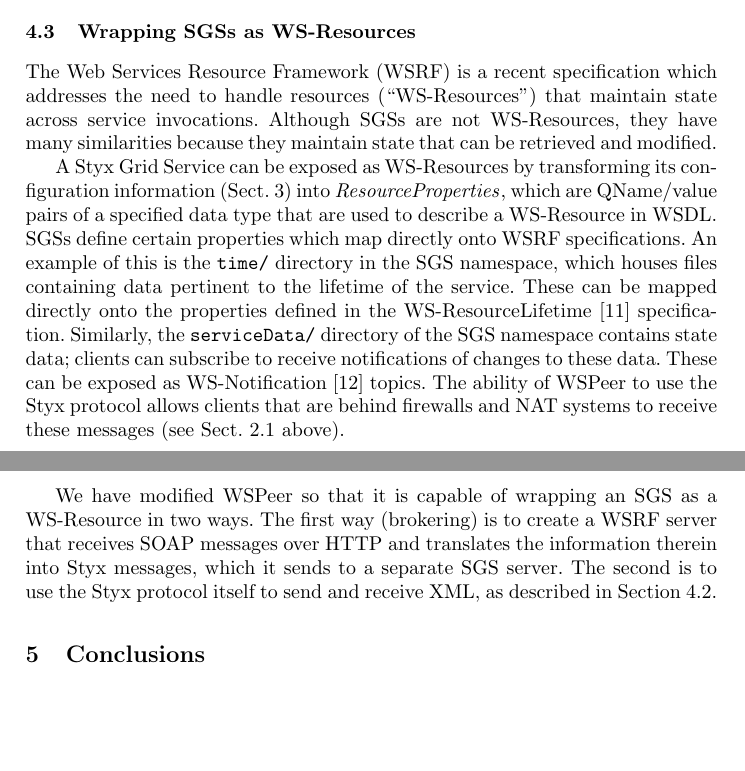
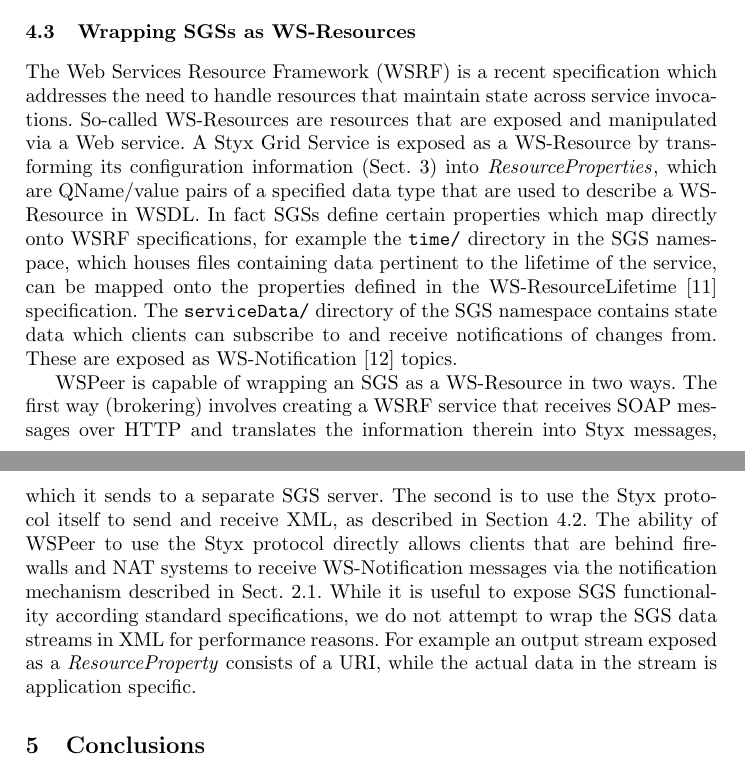
Before and after one commit to rektide/jstyx, a LaTeX paper (papers/papers/ICCS2006/ICCSPaper.tex): two parts of pages 7 and 8 of 9, joined at a grey line, cut so that both start at the same text, the shorter picture padded with empty space. Compiled offline with pdfLaTeX.

Commit message:
mentioned that streams are not encoded into XML
git-svn-id: svn://svn.code.sf.net/p/jstyx/code/trunk@575 aeb1b72f-4910-0410-8ae4-b0e1c25358ee

```diff
--- a/papers/papers/ICCS2006/ICCSPaper.tex
+++ b/papers/papers/ICCS2006/ICCSPaper.tex
@@ -214,16 +217,15 @@ The Triana workflow system ({\tt http://trianacode.org}) is a graphical workflow
 
 \begin{enumerate}
 	\item {\bf Brokering:} A separate Web Service is created that accepts SOAP messages and uses the information therein to communicate with an SGS server~\cite{blower:2005}.
-	\item {\bf ``SOAP over Styx'':} The Styx Grid Service itself is modified to accept SOAP messages that are written directly to it using the Styx protocol (the message is written to a special file in the SGS namespace).  The SGS describes itself using a WSDL document that is also readable via a special file.  This WSDL document defines service operations that encapsulate the messages and data to be written to the files in the SGS namespace.  So for example, to tell the SGS to read its input data from a certain URL, the client invokes the {\tt setStdin(String url)} operation that is defined in the WSDL.  We have built support for this into WSPeer~\cite{wspeer}, the Peer-to-Peer oriented Web Service framework that is used by Triana.
+	\item {\bf ``SOAP over Styx'':} The Styx Grid Service itself is modified to accept SOAP messages that are written directly to it using the Styx protocol (the message is written to a special file in the SGS namespace).  The SGS describes itself using a WSDL document that is also readable via a special file.  This WSDL document defines service operations that encapsulate the messages and data to be written to the files in the SGS namespace.  So for example, to tell the SGS to read its input data from a certain URL, the client invokes the {\tt setStdin(String url)} operation that is defined in the WSDL. We have built support for this into WSPeer~\cite{wspeer}, the Peer-to-Peer oriented Web Service framework that is used by Triana.
 \end{enumerate}
 
 \subsection{Wrapping SGSs as WS-Resources}\label{subsec:ws-resources}
 
-The Web Services Resource Framework (WSRF) is a recent specification which addresses the need to handle resources (``WS-Resources'') that maintain state across service invocations.  Although SGSs are not WS-Resources, they have many similarities because they maintain state that can be retrieved and modified.
+The Web Services Resource Framework (WSRF) is a recent specification which addresses the need to handle resources that maintain state across service invocations. So-called WS-Resources are resources that are exposed and manipulated via a Web service. A Styx Grid Service is exposed as a WS-Resource by transforming its configuration information (Sect.~\ref{sec:wrapping}) into {\em ResourceProperties\/}, which are QName/value pairs of a specified data type that are used to describe a WS-Resource in WSDL. In fact SGSs define certain properties which map directly onto WSRF specifications, for example the {\tt time/} directory in the SGS namespace, which houses files containing data pertinent to the lifetime of the service, can be mapped onto the properties defined in the WS-ResourceLifetime~\cite{wsrf-lifetime} specification.  The {\tt serviceData/} directory of the SGS namespace contains state data which clients can subscribe to and receive notifications of changes from. These are exposed as WS-Notification~\cite{wsrf-notification} topics.
 
-A Styx Grid Service can be exposed as WS-Resources by transforming its configuration information (Sect.~\ref{sec:wrapping}) into {\em ResourceProperties\/}, which are QName/value pairs of a specified data type that are used to describe a WS-Resource in WSDL.  SGSs define certain properties which map directly onto WSRF specifications.  An example of this is the {\tt time/} directory in the SGS namespace, which houses files containing data pertinent to the lifetime of the service.  These can be mapped directly onto the properties defined in the WS-ResourceLifetime~\cite{wsrf-lifetime} specification.  Similarly, the {\tt serviceData/} directory of the SGS namespace contains state data; clients can subscribe to receive notifications of changes to these data.  These can be exposed as WS-Notification~\cite{wsrf-notification} topics.  The ability of WSPeer to use the Styx protocol allows clients that are behind firewalls and NAT systems to receive these messages (see Sect.~\ref{sec:styx-firewalls} above).
+WSPeer is capable of wrapping an SGS as a WS-Resource in two ways.  The first way (brokering) involves creating a WSRF service that receives SOAP messages over HTTP and translates the information therein into Styx messages, which it sends to a separate SGS server. The second is to use the Styx protocol itself to send and receive XML, as described in Section~\ref{subsec:graphical-workflow}. The ability of WSPeer to use the Styx protocol directly allows clients that are behind firewalls and NAT systems to receive WS-Notification messages via the notification mechanism described in Sect.~\ref{sec:styx-firewalls}. While it is useful to expose SGS functionality according standard specifications, we do not attempt to wrap the SGS data streams in XML for performance reasons. For example an output stream exposed as a {\em ResourceProperty\/} consists of a URI, while the actual data in the stream is application specific.
 
-We have modified WSPeer so that it is capable of wrapping an SGS as a WS-Resource in two ways.  The first way (brokering) is to create a WSRF server that receives SOAP messages over HTTP and translates the information therein into Styx messages, which it sends to a separate SGS server.  The second is to use the Styx protocol itself to send and receive XML, as described in Section~\ref{subsec:graphical-workflow}.
 
 
 \section{Conclusions}
```
Also changed, not shown: papers/papers/ICCS2006/ICCSPaper.tex (3 more changed lines).
